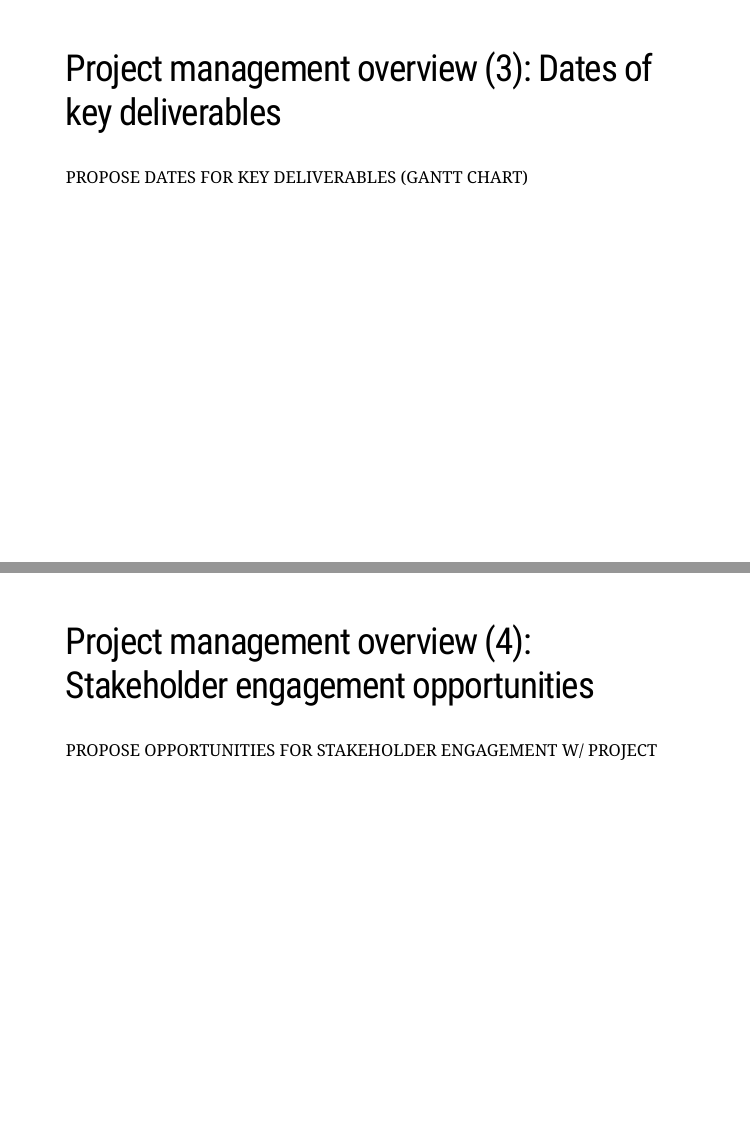
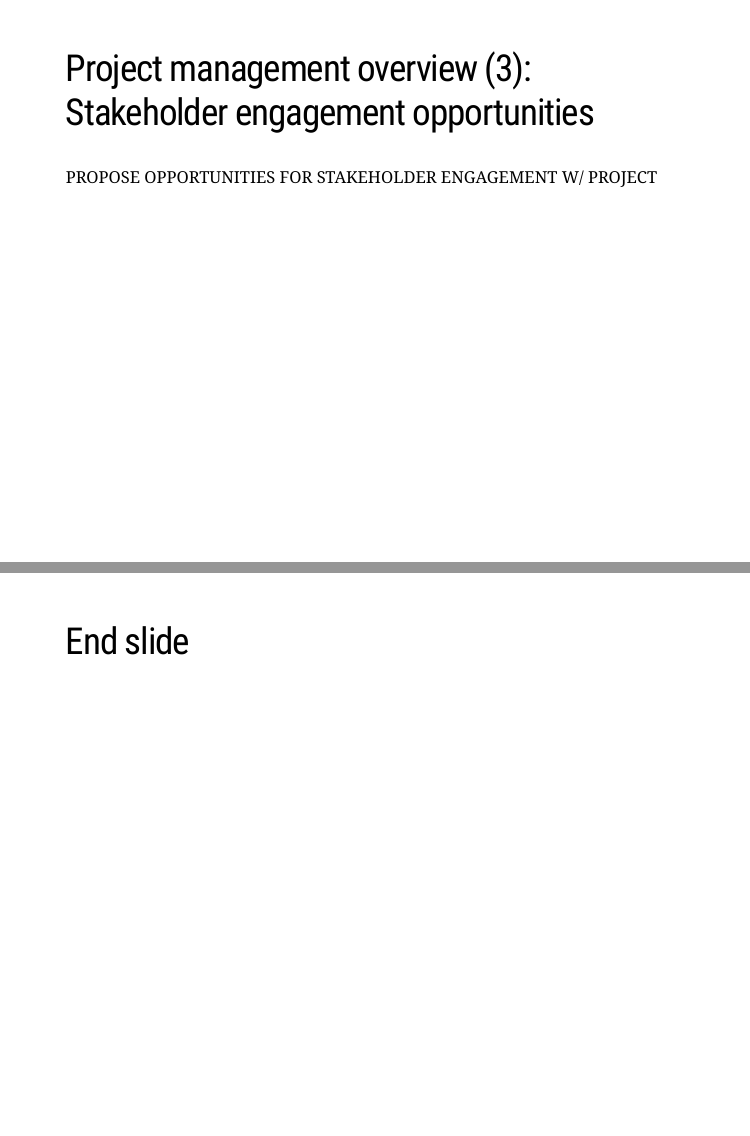
Before and after one commit to DKPW9/DKPW9_CASA0023, an R Markdown document (presentation.Rmd): pages 10 and 11 of 13 before the commit and pages 10 and 11 of 12 after it, joined at a grey line. Rendered offline with R 4.5, knitr and Pandoc, with nearby package versions; the slides are laid out offline by our stand-in for remark.js, each with all of its steps uncovered, in fonts that may differ from those the slides ask for, and without slide numbers, shadows or browser add-ons.

Commit message:
Slide title adjustments

```diff
--- a/presentation.Rmd
+++ b/presentation.Rmd
@@ -86,12 +86,7 @@ PROPOSE TIMELINE FOR PLAN
 PROPOSE ESTIMATED SPENDING PLAN
 
 ---
-## Project management overview (3): Dates of key deliverables
-
-PROPOSE DATES FOR KEY DELIVERABLES (GANTT CHART)
-
----
-## Project management overview (4): Stakeholder engagement opportunities
+## Project management overview (3): Stakeholder engagement opportunities
 
 PROPOSE OPPORTUNITIES FOR STAKEHOLDER ENGAGEMENT W/ PROJECT
 
```
Also changed, not shown: 1 other file.
